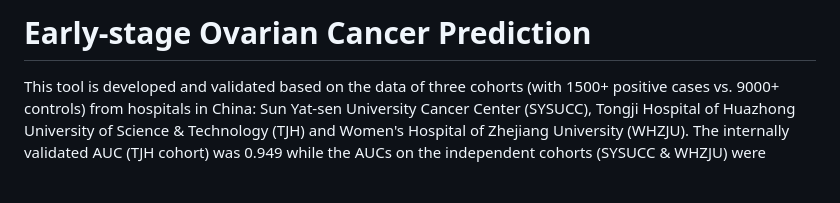
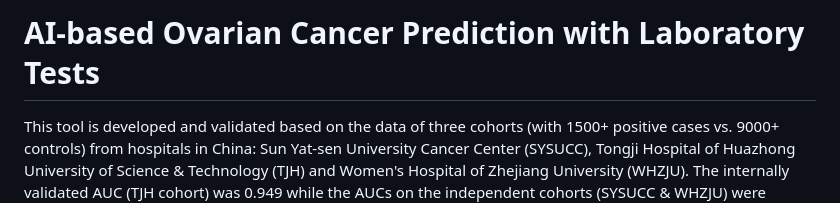
Before and after one commit to xinzhen-lab/OC-prediction, a Markdown page: README.md, the part around the change. Rendered like a GitHub page; blank space fills up the shorter version.

```diff
--- a/README.md
+++ b/README.md
@@ -1,4 +1,4 @@
-# Early-stage Ovarian Cancer Prediction
+#  AI-based Ovarian Cancer Prediction with Laboratory Tests
 This tool is developed and validated based on the data of three cohorts (with 1500+ positive cases vs. 9000+ controls) from hospitals in China: Sun Yat-sen University Cancer Center (SYSUCC), Tongji Hospital of Huazhong University of Science & Technology (TJH) and Women's Hospital of Zhejiang University (WHZJU). The internally validated AUC (TJH cohort) was 0.949 while the AUCs on the independent cohorts (SYSUCC & WHZJU) were respectively 0.882 and 0.884, indicating good discriminative ability. This model was developed based a multi-classifiers fusion methodology [1]. Other investigators are invited to share their data in order to further improve the generalization capability of the current model. The model should only be used to support clinical judgment by health care professionals as a complementary tool for screening early-stage ovarian cancer (OC) with laboratory tests. Any responsibility for using this model and its results will rest solely by the health care professional using the model. Using it you should understand and agree that this tool is not responsible or liable for any claim, loss, or damage resulting from its use. While we try to keep the information on the tool as accurate as possible, we disclaim any warranty concerning its accuracy, timeliness, and completeness, and any other warranty, express or implied, including warranties of merchantability or fitness for a particular purpose.
 
 # Reference
```
